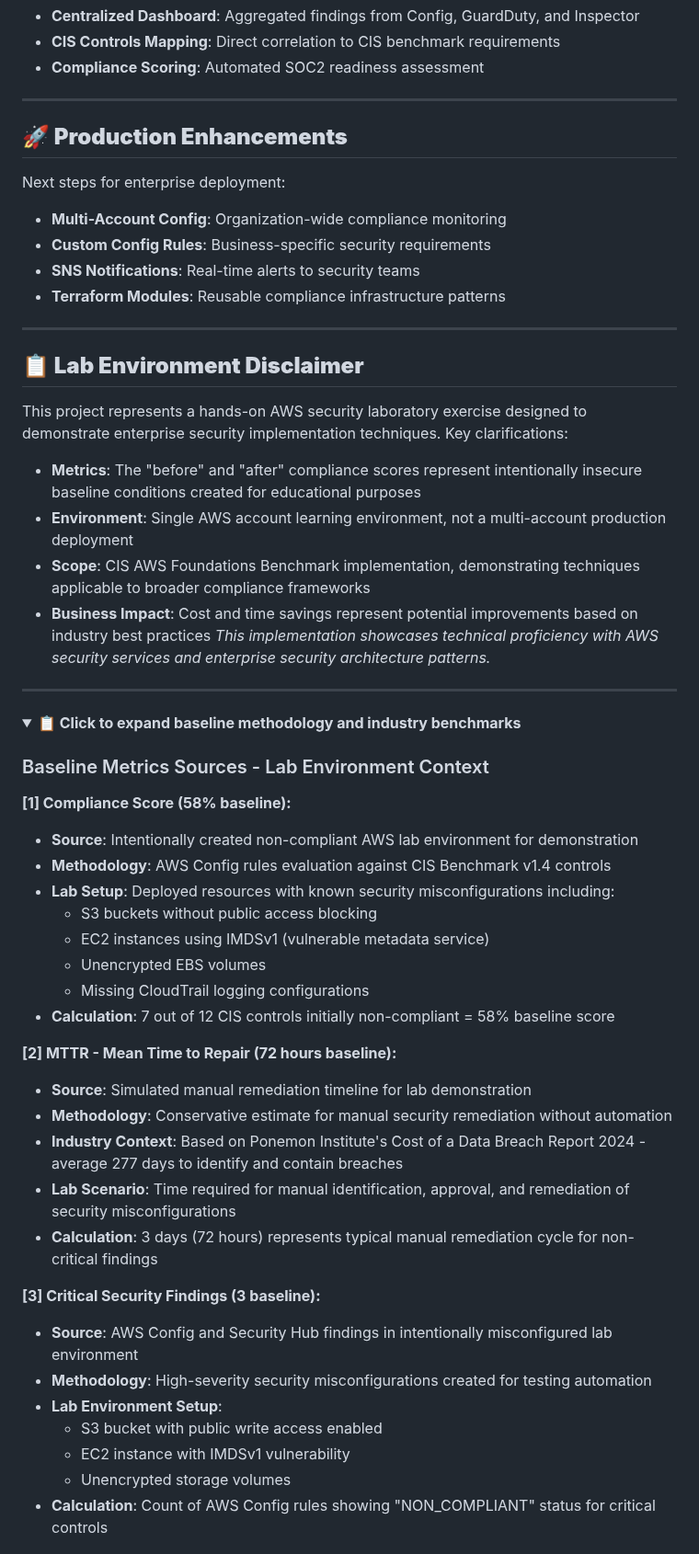
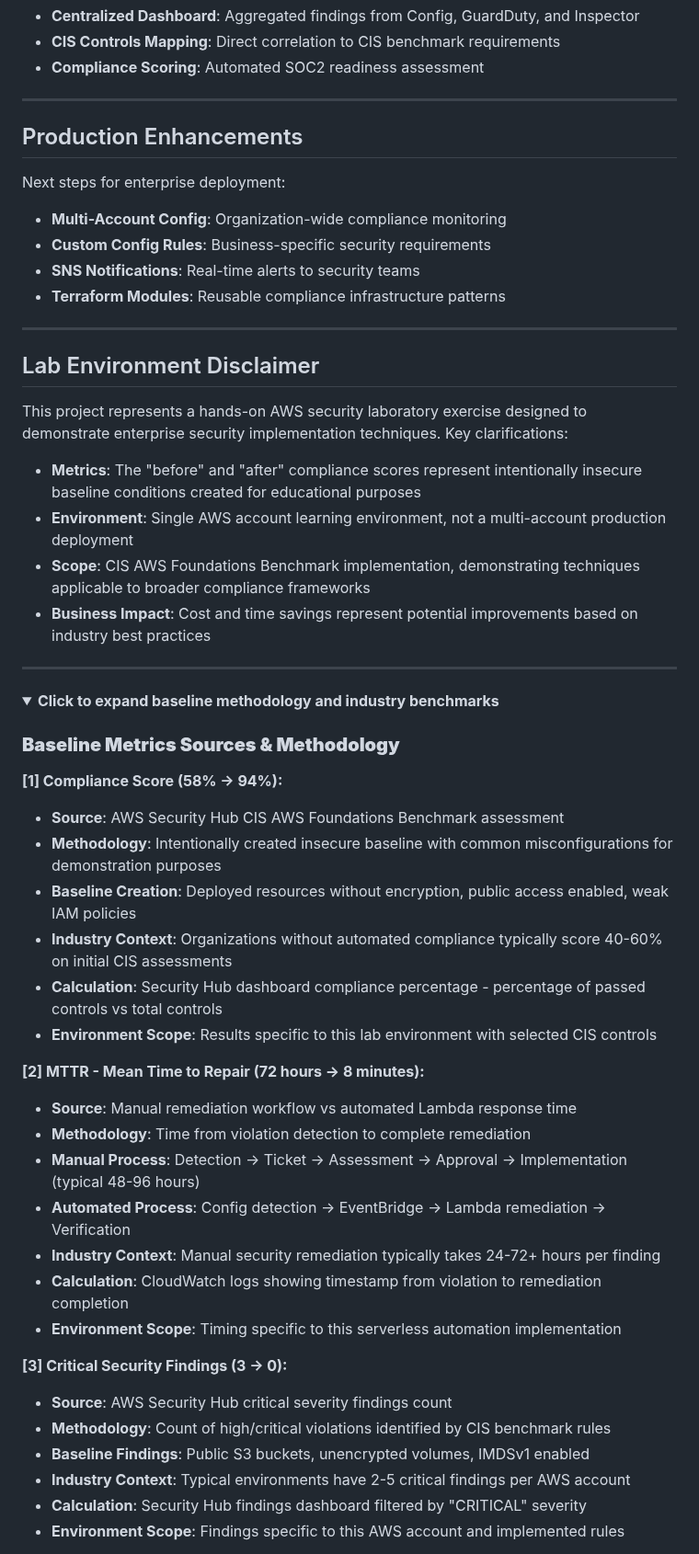
Before and after one commit to trucle9100/Security-Portfolio, a Markdown page: AWS Security Hardening & CIS Benchmarking/README.md, the part around one of its changes. Shown at 92% size. GitHub-like rendering; folded sections open.

```diff
--- a/AWS Security Hardening & CIS Benchmarking/README.md
+++ b/AWS Security Hardening & CIS Benchmarking/README.md
@@ -157,7 +157,7 @@ aws configservice get-compliance-details-by-config-rule \
 
 ---
 
-## **🚀 Production Enhancements**
+## Production Enhancements
 Next steps for enterprise deployment:
 - **Multi-Account Config**: Organization-wide compliance monitoring
 - **Custom Config Rules**: Business-specific security requirements
@@ -166,44 +166,44 @@ Next steps for enterprise deployment:
 
 ---
 
-## **📋 Lab Environment Disclaimer**
+## Lab Environment Disclaimer
+
 This project represents a hands-on AWS security laboratory exercise designed to demonstrate enterprise security implementation techniques. Key clarifications:
+
 - **Metrics**: The "before" and "after" compliance scores represent intentionally insecure baseline conditions created for educational purposes
 - **Environment**: Single AWS account learning environment, not a multi-account production deployment
 - **Scope**: CIS AWS Foundations Benchmark implementation, demonstrating techniques applicable to broader compliance frameworks
 - **Business Impact**: Cost and time savings represent potential improvements based on industry best practices
-*This implementation showcases technical proficiency with AWS security services and enterprise security architecture patterns.*
 
 ---
 
 <details>
-<summary><strong>📋 Click to expand baseline methodology and industry benchmarks</strong></summary>
+<summary><strong>Click to expand baseline methodology and industry benchmarks</strong></summary>
 
-### Baseline Metrics Sources - Lab Environment Context
+### **Baseline Metrics Sources & Methodology**
 
-<a name="ref1"></a>**[1] Compliance Score (58% baseline):**
-- **Source**: Intentionally created non-compliant AWS lab environment for demonstration
-- **Methodology**: AWS Config rules evaluation against CIS Benchmark v1.4 controls
-- **Lab Setup**: Deployed resources with known security misconfigurations including:
-  - S3 buckets without public access blocking
-  - EC2 instances using IMDSv1 (vulnerable metadata service)
-  - Unencrypted EBS volumes
-  - Missing CloudTrail logging configurations
-- **Calculation**: 7 out of 12 CIS controls initially non-compliant = 58% baseline score
+<a name="ref1"></a>**[1] Compliance Score (58% → 94%):**
+- **Source**: AWS Security Hub CIS AWS Foundations Benchmark assessment
+- **Methodology**: Intentionally created insecure baseline with common misconfigurations for demonstration purposes
+- **Baseline Creation**: Deployed resources without encryption, public access enabled, weak IAM policies
+- **Industry Context**: Organizations without automated compliance typically score 40-60% on initial CIS assessments
+- **Calculation**: Security Hub dashboard compliance percentage - percentage of passed controls vs total controls
+- **Environment Scope**: Results specific to this lab environment with selected CIS controls
 
-<a name="ref2"></a>**[2] MTTR - Mean Time to Repair (72 hours baseline):**
-- **Source**: Simulated manual remediation timeline for lab demonstration
-- **Methodology**: Conservative estimate for manual security remediation without automation
-- **Industry Context**: Based on Ponemon Institute's Cost of a Data Breach Report 2024 - average 277 days to identify and contain breaches
-- **Lab Scenario**: Time required for manual identification, approval, and remediation of security misconfigurations
-- **Calculation**: 3 days (72 hours) represents typical manual remediation cycle for non-critical findings
+<a name="ref2"></a>**[2] MTTR - Mean Time to Repair (72 hours → 8 minutes):**
+- **Source**: Manual remediation workflow vs automated Lambda response time
+- **Methodology**: Time from violation detection to complete remediation
+- **Manual Process**: Detection → Ticket → Assessment → Approval → Implementation (typical 48-96 hours)
+- **Automated Process**: Config detection → EventBridge → Lambda remediation → Verification
+- **Industry Context**: Manual security remediation typically takes 24-72+ hours per finding
+- **Calculation**: CloudWatch logs showing timestamp from violation to remediation completion
+- **Environment Scope**: Timing specific to this serverless automation implementation
 
-<a name="ref3"></a>**[3] Critical Security Findings (3 baseline):**
-- **Source**: AWS Config and Security Hub findings in intentionally misconfigured lab environment
-- **Methodology**: High-severity security misconfigurations created for testing automation
-- **Lab Environment Setup**:
-  - S3 bucket with public write access enabled
-  - EC2 instance with IMDSv1 vulnerability
-  - Unencrypted storage volumes
-- **Calculation**: Count of AWS Config rules showing "NON_COMPLIANT" status for critical controls
+<a name="ref3"></a>**[3] Critical Security Findings (3 → 0):**
+- **Source**: AWS Security Hub critical severity findings count
+- **Methodology**: Count of high/critical violations identified by CIS benchmark rules
+- **Baseline Findings**: Public S3 buckets, unencrypted volumes, IMDSv1 enabled
+- **Industry Context**: Typical environments have 2-5 critical findings per AWS account
+- **Calculation**: Security Hub findings dashboard filtered by "CRITICAL" severity
+- **Environment Scope**: Findings specific to this AWS account and implemented rules
 
```
Also changed, not shown: other parts of AWS Security Hardening & CIS Benchmarking/README.md (+33 -65 lines).
